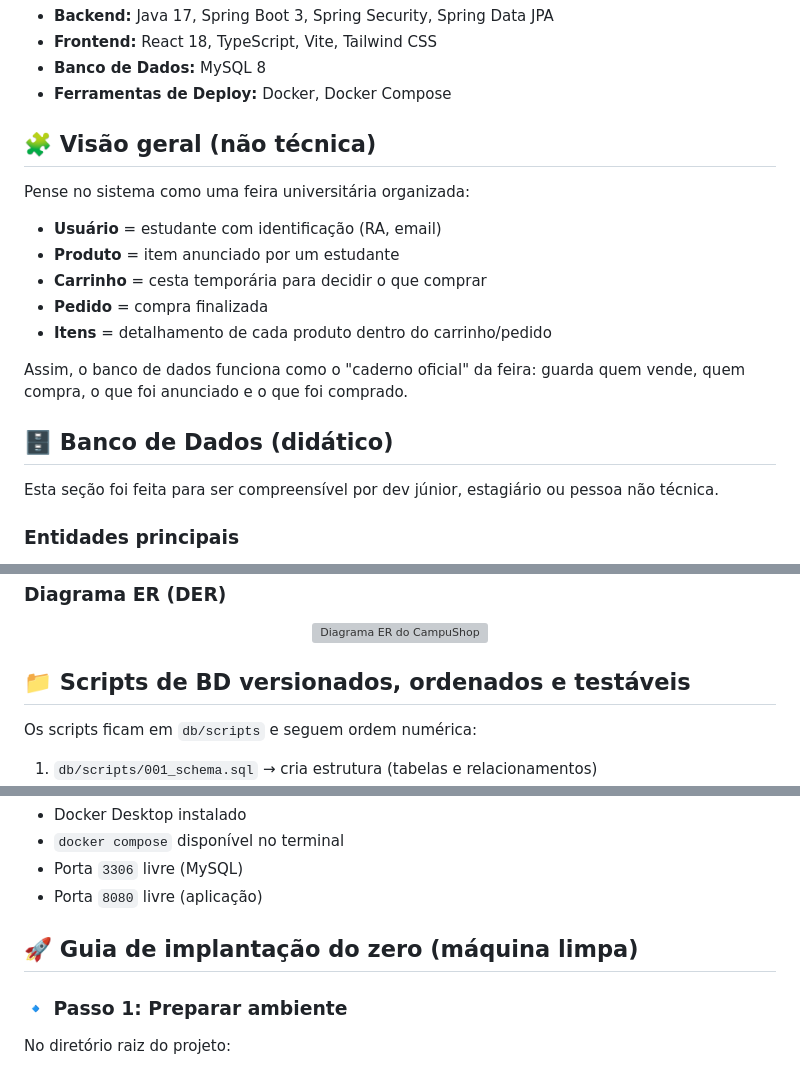
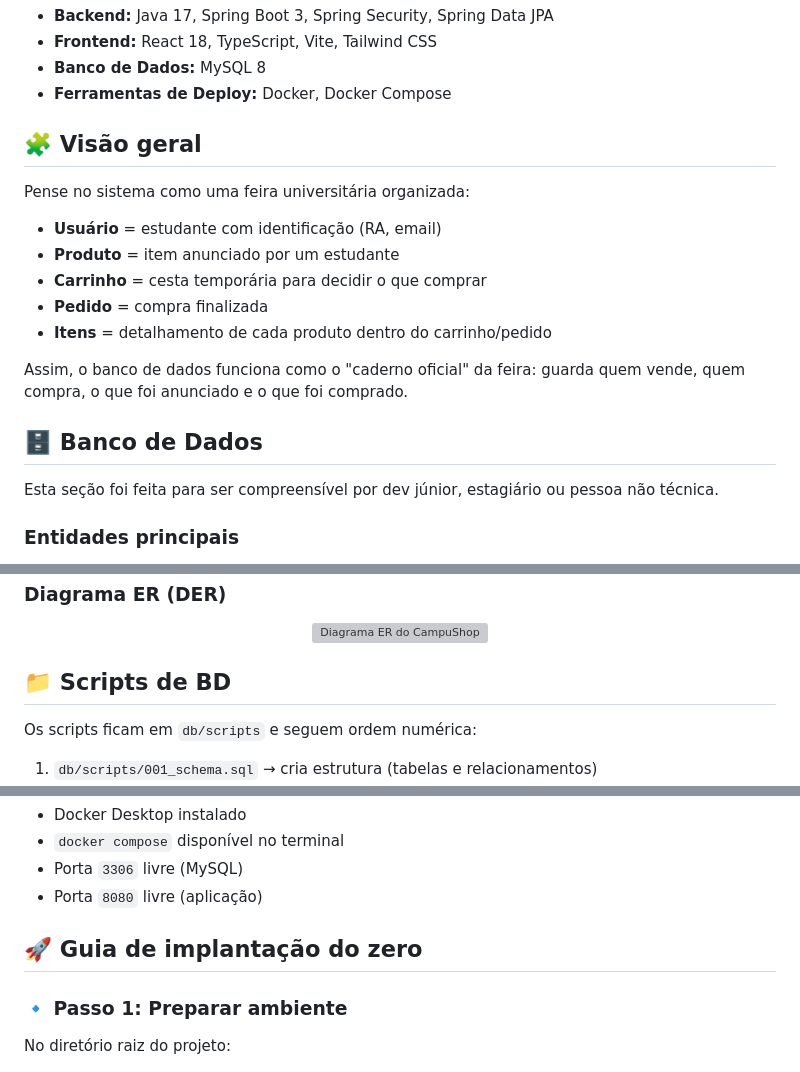
Before and after one commit to Mateus-denv/CAMPUSHOP, a Markdown page: README.md, 3 parts joined by grey strips. Rendered like a GitHub page; grey boxes are pictures that could not be loaded.

Commit message:
Update README sections for clarity and organization

```diff
--- a/README.md
+++ b/README.md
@@ -15,7 +15,7 @@ Em vez de procurar em vários grupos e chats, a ideia é ter tudo em um só luga
 - **Banco de Dados:** MySQL 8
 - **Ferramentas de Deploy:** Docker, Docker Compose
 
-## 🧩 Visão geral (não técnica)
+## 🧩 Visão geral
 
 Pense no sistema como uma feira universitária organizada:
 
@@ -27,7 +27,7 @@ Pense no sistema como uma feira universitária organizada:
 
 Assim, o banco de dados funciona como o "caderno oficial" da feira: guarda quem vende, quem compra, o que foi anunciado e o que foi comprado.
 
-## 🗄️ Banco de Dados (didático)
+## 🗄️ Banco de Dados
 
 Esta seção foi feita para ser compreensível por dev júnior, estagiário ou pessoa não técnica.
 
@@ -46,7 +46,7 @@ Esta seção foi feita para ser compreensível por dev júnior, estagiário ou p
 	<img src="./src/main/resources/static/assets/diagrama%20er%20board.png" alt="Diagrama ER do CampuShop" width="100%" height="auto">
 </div>
 
-## 📁 Scripts de BD versionados, ordenados e testáveis
+## 📁 Scripts de BD
 
 Os scripts ficam em `db/scripts` e seguem ordem numérica:
 
@@ -62,7 +62,7 @@ Os scripts ficam em `db/scripts` e seguem ordem numérica:
 - Porta `3306` livre (MySQL)
 - Porta `8080` livre (aplicação)
 
-## 🚀 Guia de implantação do zero (máquina limpa)
+## 🚀 Guia de implantação do zero
 
 ### 🔹 Passo 1: Preparar ambiente
 
```
